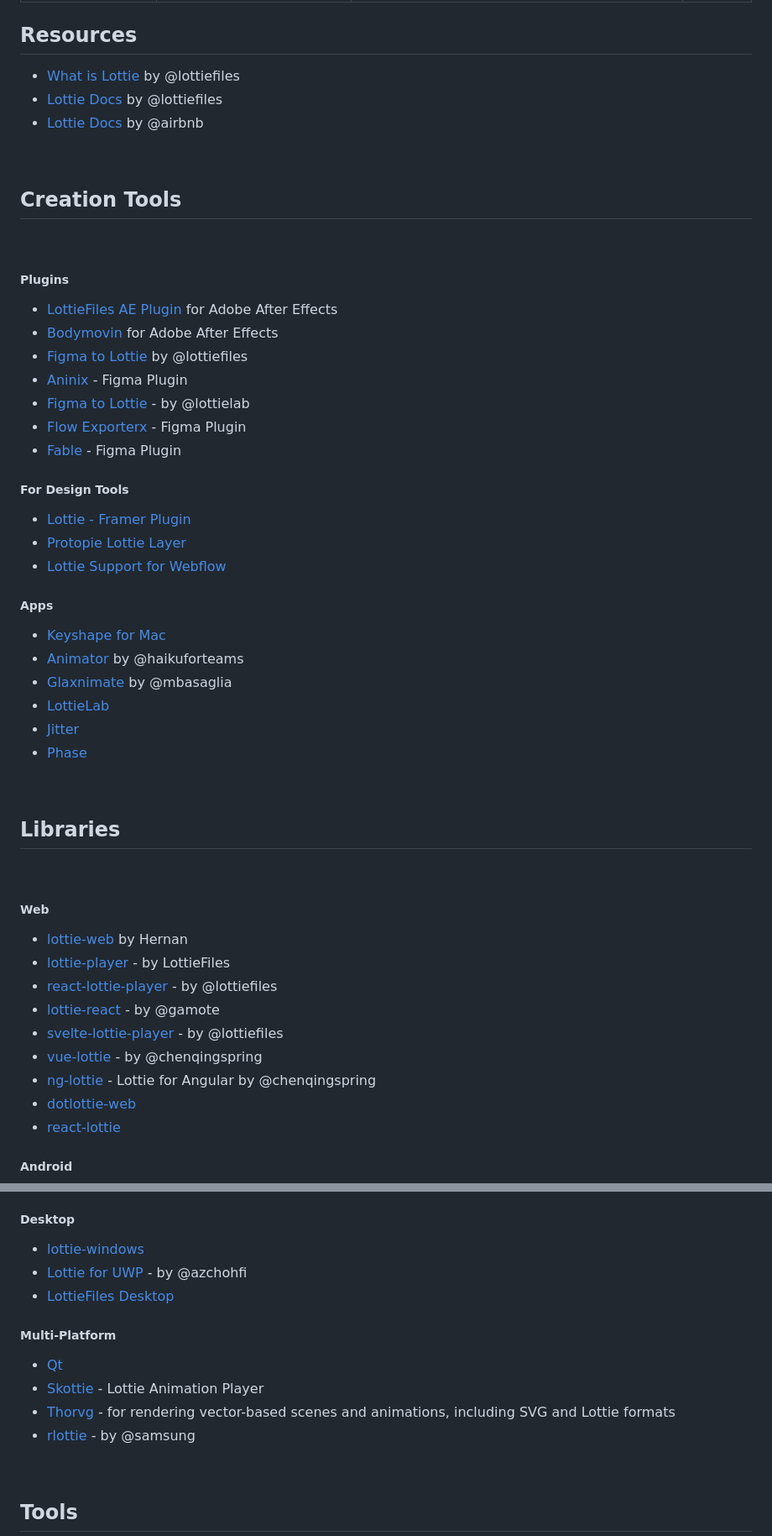
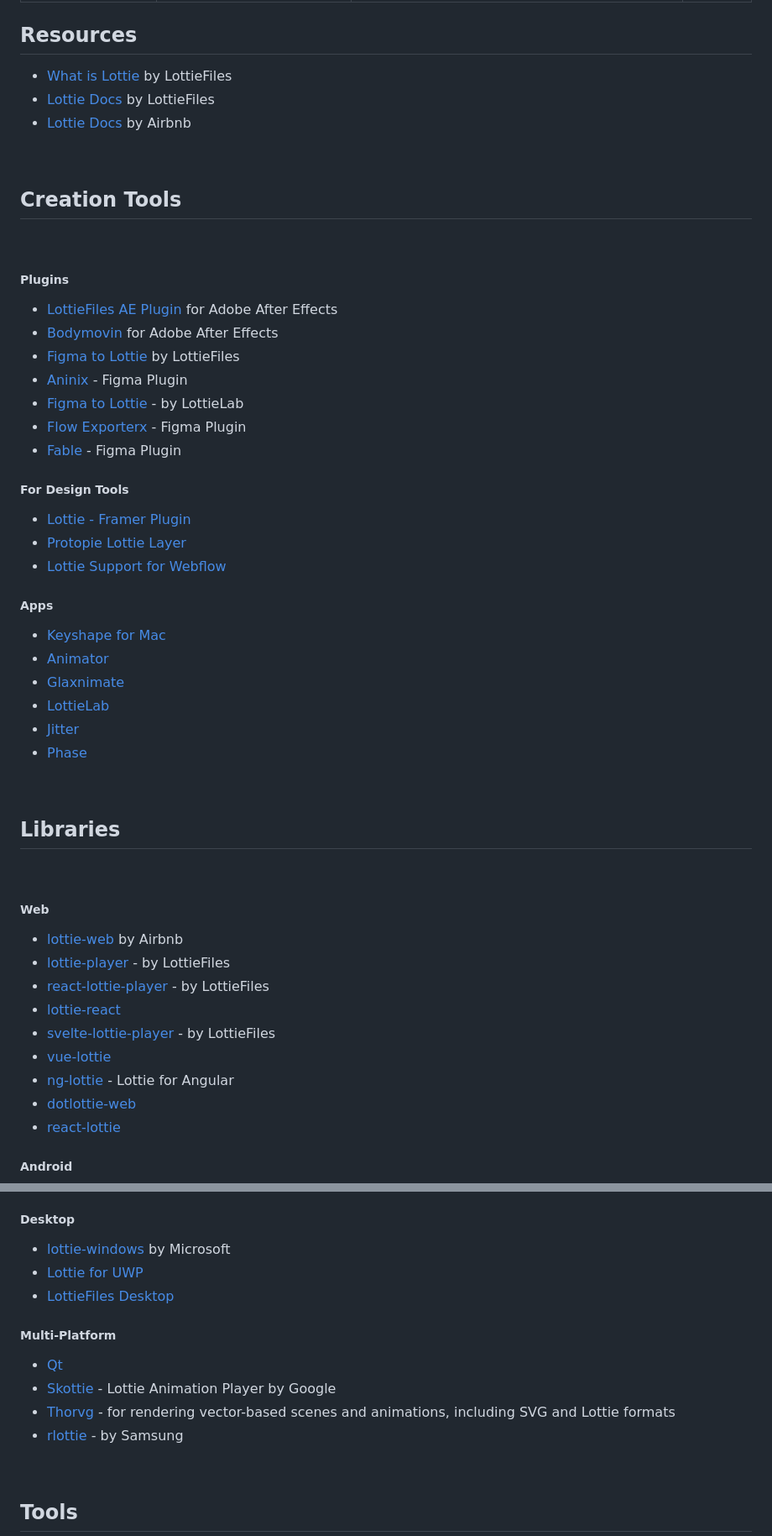
Before and after one commit to lottie/lottie.github.io, a Markdown page: content/templates/implementations.md, 2 parts joined by grey strips. Shown at 84% size. Rendered like a GitHub page.

Commit message:
feat(implementations): remove individual authors & improve company authors

```diff
--- a/content/templates/implementations.md
+++ b/content/templates/implementations.md
@@ -7,9 +7,9 @@ image: null
 
 ## Resources
 
-- <a href="https://lottiefiles.com/what-is-lottie" target="_blank">What is Lottie</a> by @lottiefiles
-- <a href="https://lottiefiles.github.io/lottie-docs/" target="_blank">Lottie Docs</a> by @lottiefiles
-- <a href="https://airbnb.io/lottie/#/" target="_blank">Lottie Docs</a> by @airbnb
+- <a href="https://lottiefiles.com/what-is-lottie" target="_blank">What is Lottie</a> by LottieFiles
+- <a href="https://lottiefiles.github.io/lottie-docs/" target="_blank">Lottie Docs</a> by LottieFiles
+- <a href="https://airbnb.io/lottie/#/" target="_blank">Lottie Docs</a> by Airbnb
 
 <br/>
 
@@ -21,9 +21,9 @@ image: null
 
 - <a href="https://lottiefiles.com/ae" target="_blank">LottieFiles AE Plugin</a> for Adobe After Effects
 - <a href="https://aescripts.com/bodymovin/" target="_blank">Bodymovin</a> for Adobe After Effects
-- <a href="https://www.figma.com/community/plugin/809860933081065308" target="_blank">Figma to Lottie</a> by @lottiefiles
+- <a href="https://www.figma.com/community/plugin/809860933081065308" target="_blank">Figma to Lottie</a> by LottieFiles
 - <a href="https://www.figma.com/community/plugin/988173868842375596" target="_blank">Aninix</a> - Figma Plugin
-- <a href="https://www.figma.com/community/plugin/1307008445393559148" target="_blank">Figma to Lottie</a> - by @lottielab
+- <a href="https://www.figma.com/community/plugin/1307008445393559148" target="_blank">Figma to Lottie</a> - by LottieLab
 - <a href="https://www.figma.com/community/plugin/905358215497822854" target="_blank">Flow Exporterx</a> - Figma Plugin
 - <a href="https://www.figma.com/community/plugin/1093136289410156578" target="_blank">Fable</a> - Figma Plugin
 
@@ -35,9 +35,9 @@ image: null
 
 ##### Apps
 
-- <a href="https://www.keyshapeapp.com/" target="_blank">Keyshape for Mac </a>
-- <a href="https://www.haikuforteams.com/animator/" target="_blank">Animator</a> by @haikuforteams
-- <a href="https://glaxnimate.mattbas.org/ " target="_blank">Glaxnimate </a> by @mbasaglia
+- <a href="https://www.keyshapeapp.com/" target="_blank">Keyshape for Mac</a>
+- <a href="https://www.haikuforteams.com/animator/" target="_blank">Animator</a>
+- <a href="https://glaxnimate.mattbas.org/" target="_blank">Glaxnimate</a>
 - <a href="https://www.lottielab.com/" target="_blank">LottieLab</a>
 - <a href="https://jitter.video/" target="_blank">Jitter</a>
 - <a href="https://phase.com/" target="_blank">Phase</a>
@@ -50,13 +50,13 @@ image: null
 
 ##### Web
 
-- <a href="https://github.com/airbnb/lottie-web" target="_blank">lottie-web</a> by Hernan
+- <a href="https://github.com/airbnb/lottie-web" target="_blank">lottie-web</a> by Airbnb
 - <a href="https://github.com/LottieFiles/lottie-player" target="_blank">lottie-player</a> - by LottieFiles
-- <a href="https://github.com/LottieFiles/lottie-react" target="_blank">react-lottie-player</a> - by @lottiefiles
-- <a href="https://github.com/gamote/lottie-react" target="_blank">lottie-react</a> - by @gamote
-- <a href="https://github.com/LottieFiles/svelte-lottie-player" target="_blank">svelte-lottie-player</a> - by @lottiefiles
-- <a href="https://github.com/chenqingspring/vue-lottie" target="_blank">vue-lottie</a> - by @chenqingspring
-- <a href="https://github.com/chenqingspring/ng-lottie" target="_blank">ng-lottie</a> - Lottie for Angular by @chenqingspring
+- <a href="https://github.com/LottieFiles/lottie-react" target="_blank">react-lottie-player</a> - by LottieFiles
+- <a href="https://github.com/gamote/lottie-react" target="_blank">lottie-react</a>
+- <a href="https://github.com/LottieFiles/svelte-lottie-player" target="_blank">svelte-lottie-player</a> - by LottieFiles
+- <a href="https://github.com/chenqingspring/vue-lottie" target="_blank">vue-lottie</a>
+- <a href="https://github.com/chenqingspring/ng-lottie" target="_blank">ng-lottie</a> - Lottie for Angular
 - <a href="https://github.com/LottieFiles/dotlottie-web"  target="_blank">dotlottie-web</a>
 - <a href="https://github.com/chenqingspring/react-lottie"  target="_blank">react-lottie</a>
 
@@ -78,16 +78,16 @@ image: null
 
 ##### Desktop
 
-- <a href="https://github.com/windows-toolkit/Lottie-Windows" target="_blank">lottie-windows</a>
-- <a href="https://github.com/azchohfi/LottieUWP" target="_blank">Lottie for UWP</a> - by @azchohfi
+- <a href="https://github.com/windows-toolkit/Lottie-Windows" target="_blank">lottie-windows</a> by Microsoft
+- <a href="https://github.com/azchohfi/LottieUWP" target="_blank">Lottie for UWP</a>
 - <a href="https://lottiefiles.com/desktop" target="_blank">LottieFiles Desktop</a>
 
 ##### Multi-Platform
 
 - <a href="https://www.qt.io/blog/2019/03/08/announcing-qtlottie" target="_blank">Qt</a>
-- <a href="https://skia.org/docs/user/modules/skottie/" target="_blank">Skottie</a> - Lottie Animation Player
+- <a href="https://skia.org/docs/user/modules/skottie/" target="_blank">Skottie</a> - Lottie Animation Player by Google
 - <a href="https://www.thorvg.org/" target="_blank">Thorvg</a> - for rendering vector-based scenes and animations, including SVG and Lottie formats
-- <a href="https://github.com/Samsung/rlottie" target="_blank">rlottie</a> - by @samsung
+- <a href="https://github.com/Samsung/rlottie" target="_blank">rlottie</a> - by Samsung
 
 <br/>
 
```
